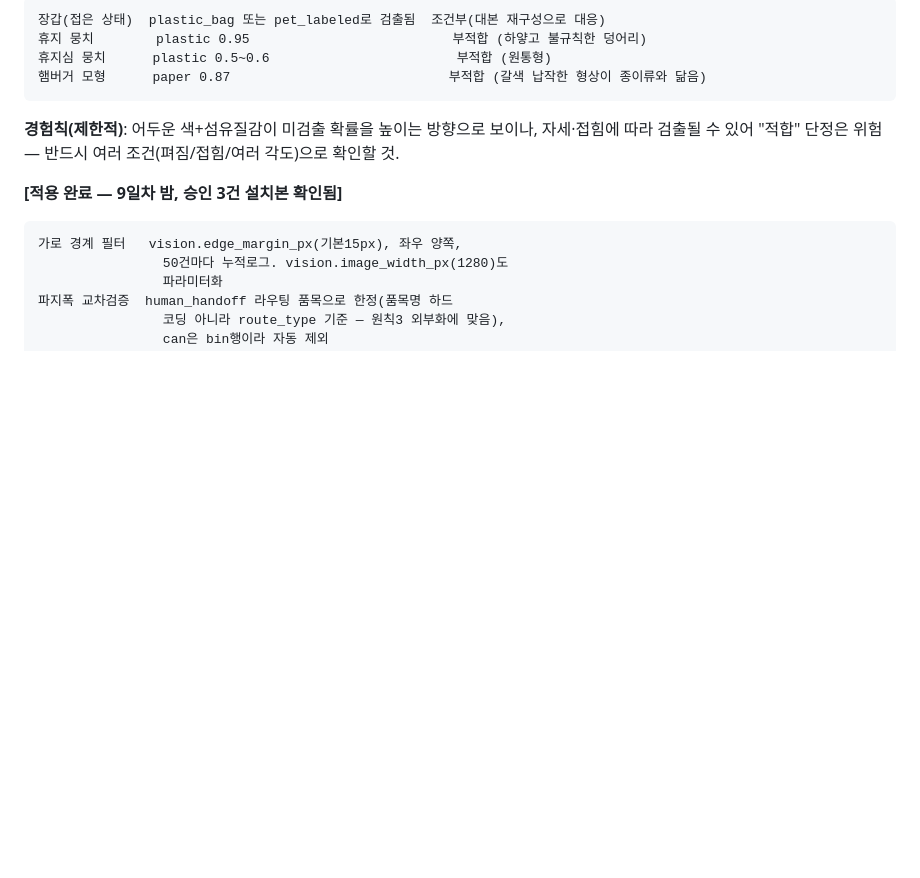
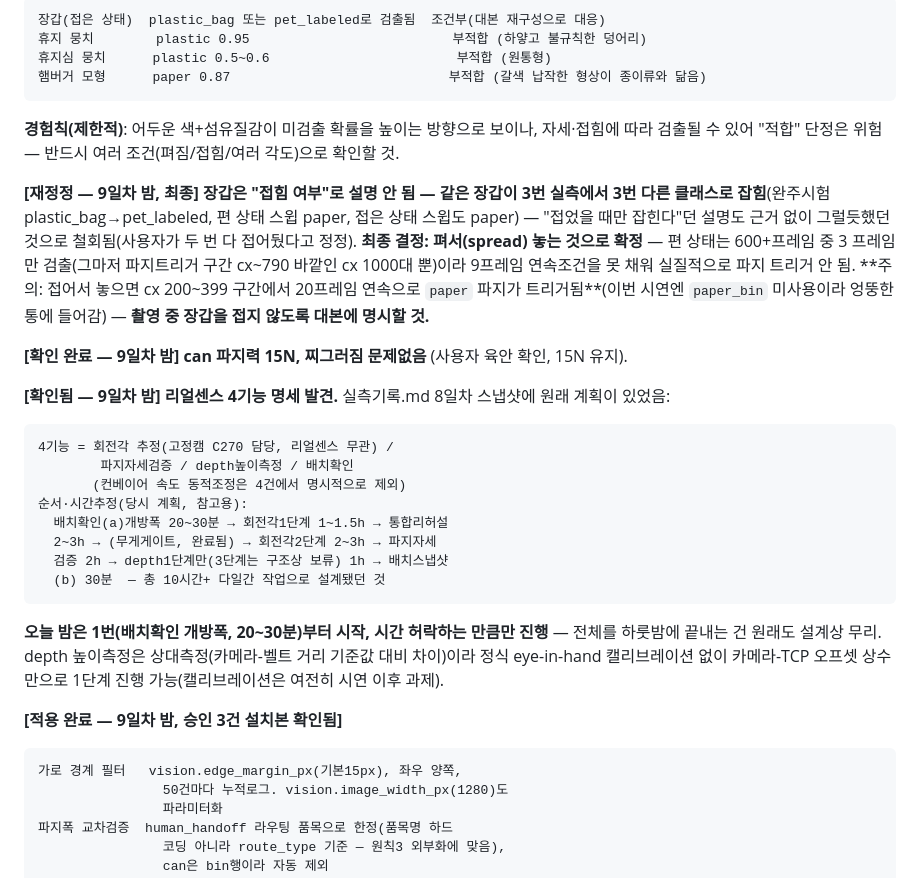
Before and after one commit to Taegyu-Lee1117/Rocycle, a Markdown page: docs/CLAUDE.md, the part around the change. GitHub-like rendering; blank space fills up the shorter version.

Commit message:
docs: 장갑 최종 확정(펴서 사용) + 4기능 명세/시간추정 발견 + 15N 확인완료
장갑이 접힘여부로 설명 안되고 3회 실측 3번 다른클래스였음을
최종기록, 펴서 놓는 것으로 확정(실질 미검출), 접으면 paper
파지트리거 위험 명시. can 15N 찌그러짐 문제없음 확인. 리얼센스
4기능 명세를 8일차 스냅샷에서 발견(회전각/파지자세검증/depth
높이/배치확인, 원래 10시간+ 다일간 설계였음) - 오늘밤은 배치
확인(a) 개방폭부터 시작하도록 안내.

Co-Authored-By: Claude Sonnet 5 <noreply@anthropic.com>
Claude-Session: https://claude.ai/code/session_01DG8E3XHkQ4vyzvN8KWVVmh

````diff
--- a/docs/CLAUDE.md
+++ b/docs/CLAUDE.md
@@ -897,6 +897,41 @@ review_bin 자동회수됨 — **최종 귀착지는 안전, 다만 handoff
 방향으로 보이나, 자세·접힘에 따라 검출될 수 있어 "적합" 단정은
 위험 — 반드시 여러 조건(펴짐/접힘/여러 각도)으로 확인할 것.
 
+**[재정정 — 9일차 밤, 최종] 장갑은 "접힘 여부"로 설명 안 됨 —
+같은 장갑이 3번 실측에서 3번 다른 클래스로 잡힘**(완주시험
+plastic_bag→pet_labeled, 편 상태 스윕 paper, 접은 상태 스윕도
+paper) — "접었을 때만 잡힌다"던 설명도 근거 없이 그럴듯했던
+것으로 철회됨(사용자가 두 번 다 접어뒀다고 정정). **최종 결정:
+펴서(spread) 놓는 것으로 확정** — 편 상태는 600+프레임 중 3
+프레임만 검출(그마저 파지트리거 구간 cx~790 바깥인 cx 1000대
+뿐)이라 9프레임 연속조건을 못 채워 실질적으로 파지 트리거
+안 됨. **주의: 접어서 놓으면 cx 200~399 구간에서 20프레임
+연속으로 `paper` 파지가 트리거됨**(이번 시연엔 `paper_bin`
+미사용이라 엉뚱한 통에 들어감) — **촬영 중 장갑을 접지 않도록
+대본에 명시할 것.**
+
+**[확인 완료 — 9일차 밤] can 파지력 15N, 찌그러짐 문제없음**
+(사용자 육안 확인, 15N 유지).
+
+**[확인됨 — 9일차 밤] 리얼센스 4기능 명세 발견.** 실측기록.md
+8일차 스냅샷에 원래 계획이 있었음:
+```
+4기능 = 회전각 추정(고정캠 C270 담당, 리얼센스 무관) /
+        파지자세검증 / depth높이측정 / 배치확인
+       (컨베이어 속도 동적조정은 4건에서 명시적으로 제외)
+순서·시간추정(당시 계획, 참고용):
+  배치확인(a)개방폭 20~30분 → 회전각1단계 1~1.5h → 통합리허설
+  2~3h → (무게게이트, 완료됨) → 회전각2단계 2~3h → 파지자세
+  검증 2h → depth1단계만(3단계는 구조상 보류) 1h → 배치스냅샷
+  (b) 30분  — 총 10시간+ 다일간 작업으로 설계됐던 것
+```
+**오늘 밤은 1번(배치확인 개방폭, 20~30분)부터 시작, 시간
+허락하는 만큼만 진행** — 전체를 하룻밤에 끝내는 건 원래도
+설계상 무리. depth 높이측정은 상대측정(카메라-벨트 거리
+기준값 대비 차이)이라 정식 eye-in-hand 캘리브레이션 없이
+카메라-TCP 오프셋 상수만으로 1단계 진행 가능(캘리브레이션은
+여전히 시연 이후 과제).
+
 **[적용 완료 — 9일차 밤, 승인 3건 설치본 확인됨]**
 ```
 가로 경계 필터   vision.edge_margin_px(기본15px), 좌우 양쪽,
````
